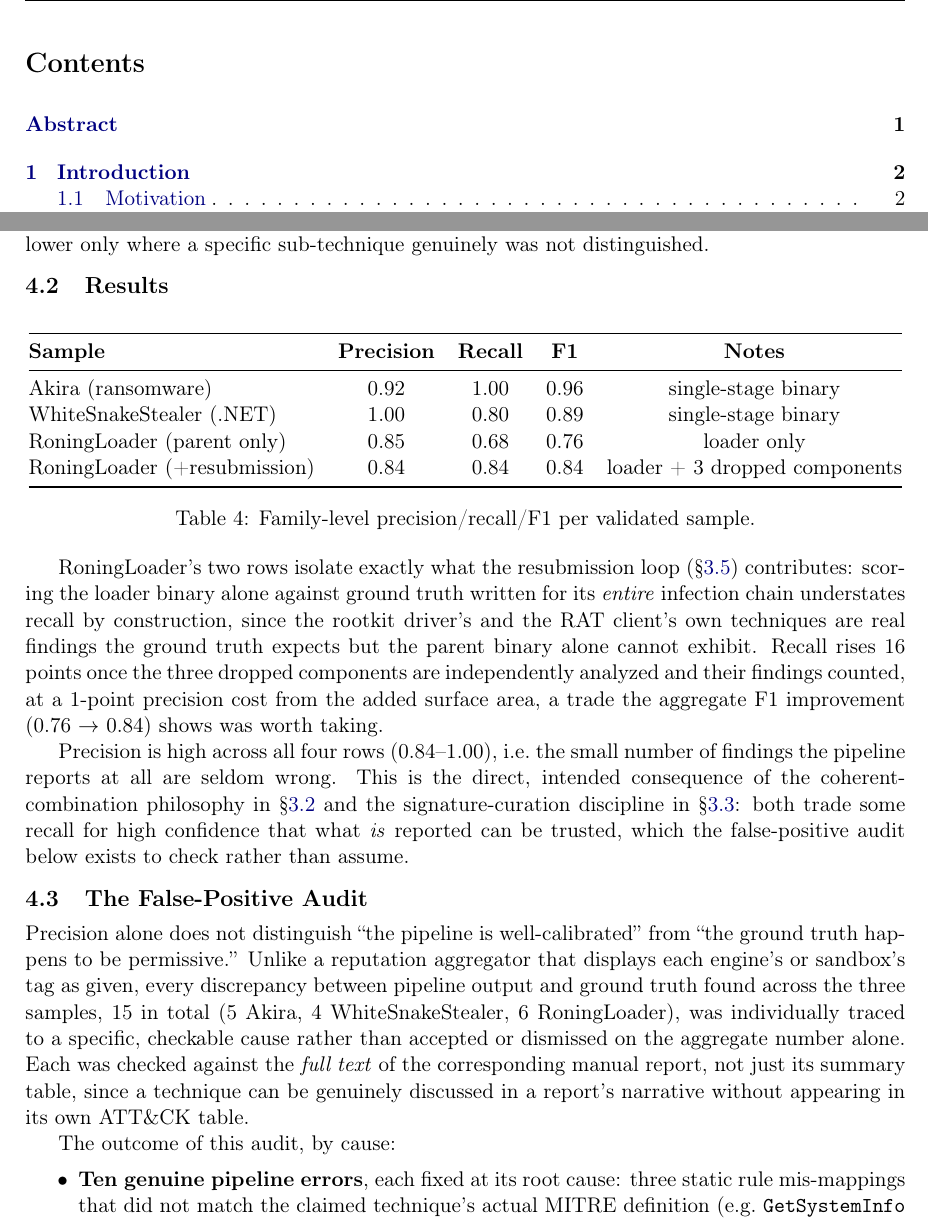
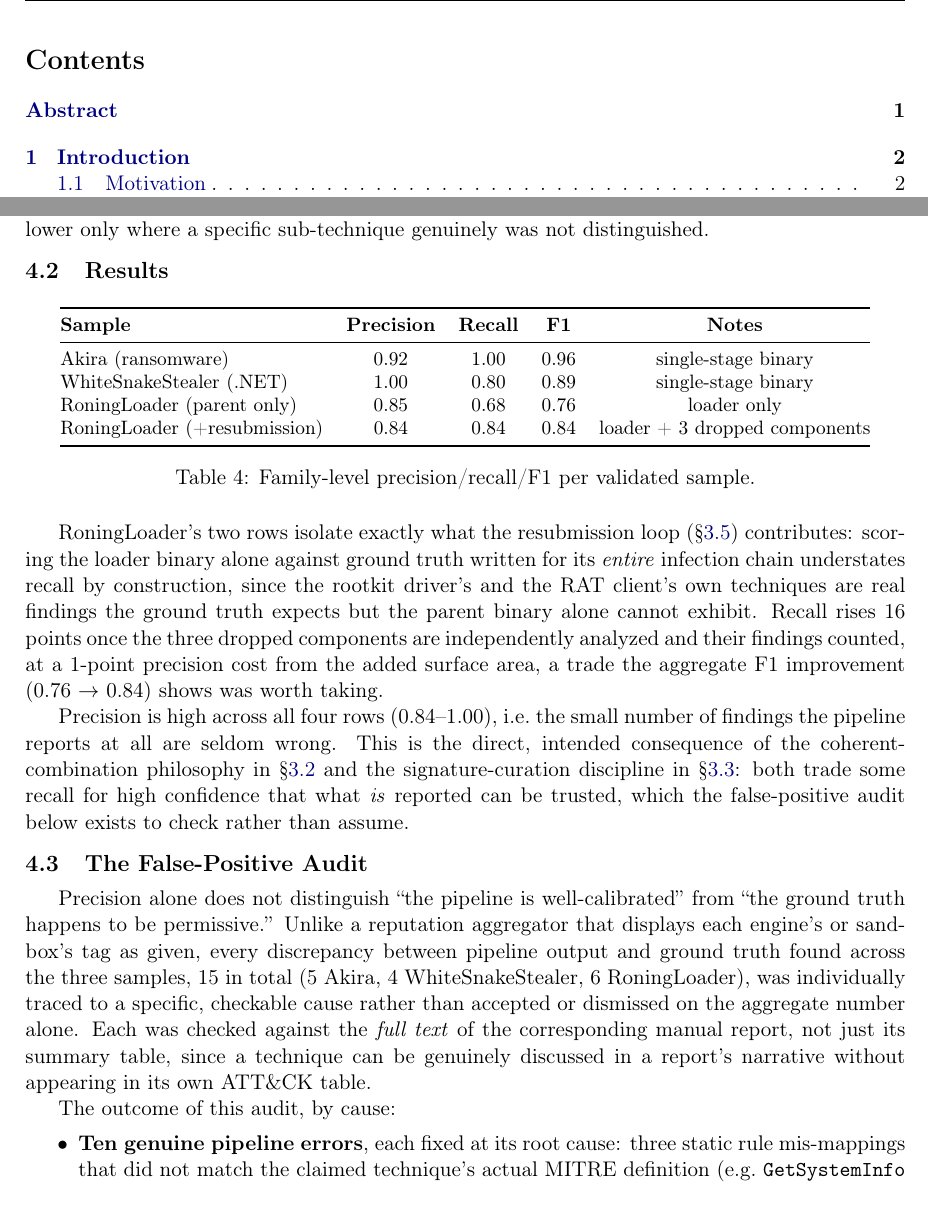
Before and after one commit to z0ltrak/MalWhere, a LaTeX document (paper/en/main.tex, which reads paper/en/sections/evaluation.tex): two parts of pages 2 and 14 of 26, joined at a grey line, cut so that both start at the same text. Compiled offline with pdfLaTeX.

Commit message:
paper: fix silently-missing section numbers, unify table sizing
titlesec 2.10.1 (bundled in the build image) drops section numbers
from headings under the current LaTeX kernel even with no
customization at all -- TOC/cross-references were unaffected since
those don't go through the same code path. Replaced it with a direct
\@startsection redefinition that keeps the same spacing. Also gave
the Results table (evaluation.tex) an explicit \small, which it was
missing while its sibling table in the same section had one.

```diff
--- a/paper/en/main.tex
+++ b/paper/en/main.tex
@@ -15,7 +15,6 @@
 \usepackage{xcolor}
 \usepackage{listings}
 \usepackage{hyperref}
-\usepackage{titlesec}
 \usepackage{fancyhdr}
 \usepackage{caption}
 \usepackage{amsmath}
@@ -27,9 +26,16 @@
 \setlist[enumerate]{topsep=2pt,itemsep=1pt,parsep=0pt}
 \sloppy
 
-\titlespacing*{\section}{0pt}{10pt}{6pt}
-\titlespacing*{\subsection}{0pt}{8pt}{4pt}
-\titlespacing*{\subsubsection}{0pt}{6pt}{3pt}
+% titlesec's 2016 release silently drops the section number under the
+% current LaTeX kernel, so spacing is set directly via \@startsection.
+\makeatletter
+\renewcommand\section{\@startsection{section}{1}{\z@}%
+  {10pt}{6pt}{\normalfont\Large\bfseries}}
+\renewcommand\subsection{\@startsection{subsection}{2}{\z@}%
+  {8pt}{4pt}{\normalfont\large\bfseries}}
+\renewcommand\subsubsection{\@startsection{subsubsection}{3}{\z@}%
+  {6pt}{3pt}{\normalfont\normalsize\bfseries}}
+\makeatother
 
 \lstdefinestyle{code}{
   basicstyle=\ttfamily\scriptsize,
--- a/paper/en/sections/evaluation.tex
+++ b/paper/en/sections/evaluation.tex
@@ -84,6 +84,7 @@ sub-technique genuinely was not distinguished.
 
 \begin{table}[h]
 \centering
+\small
 \begin{tabular}{@{}lcccc@{}}
 \toprule
 \textbf{Sample} & \textbf{Precision} & \textbf{Recall} & \textbf{F1} & \textbf{Notes} \\
```
Also changed, not shown: paper/es/main.tex (+10 -4 lines), paper/es/sections/evaluation.tex (+1 -0 lines), paper/en/main.pdf, paper/es/main.pdf.
